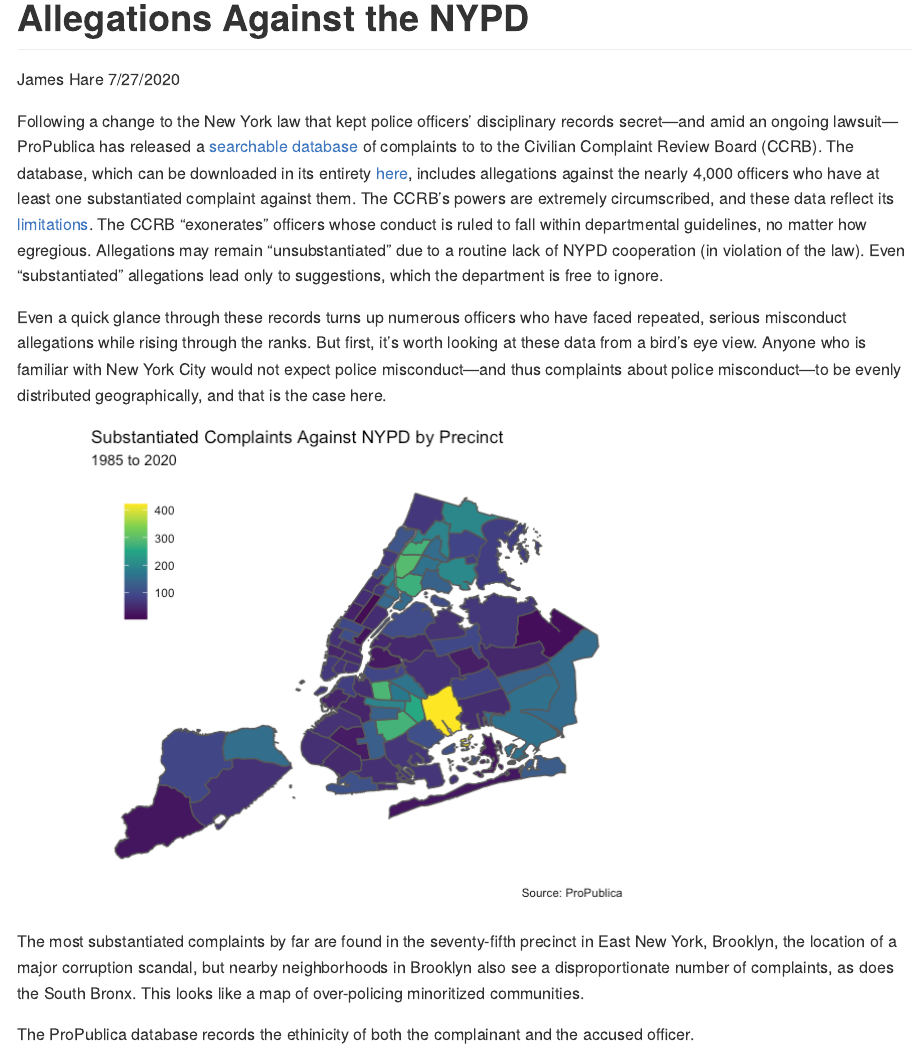
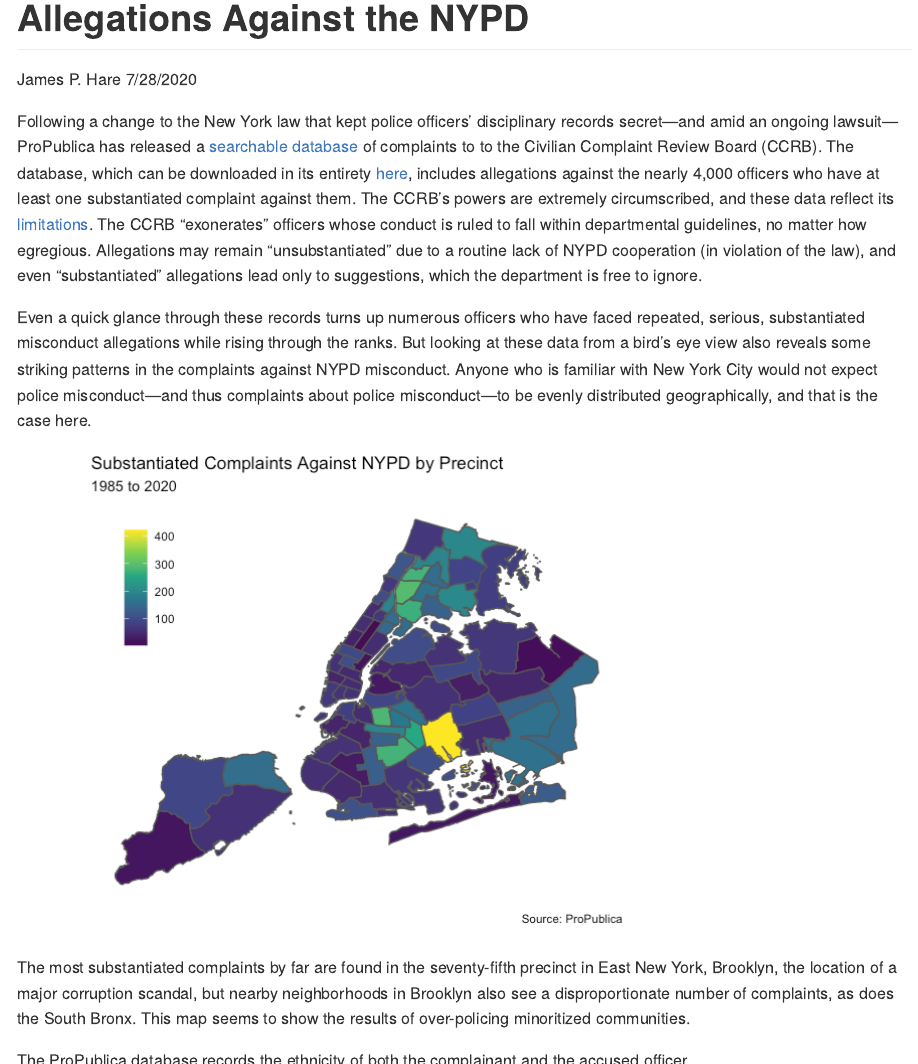
Before and after one commit to jamesphare/nypd_allegations, an R Markdown document (NYPD.Rmd): the page in a window 1100 px wide, from its top, and a second part further down, joined at a grey line. The pictures show the output file NYPD.md that the author committed with the source, drawn offline in the style of GitHub.

Commit message:
Minor corrections

````diff
--- a/NYPD.Rmd
+++ b/NYPD.Rmd
@@ -1,7 +1,7 @@
 ---
 title: "Allegations Against the NYPD"
-author: "James Hare"
-date: "7/27/2020"
+author: "James P. Hare"
+date: "7/28/2020"
 output: github_document
 ---
 
@@ -19,9 +19,9 @@ allegations <- read_csv("data/allegations_20200726939.csv")
 
 ```
 
-Following a change to the New York law that kept police officers' disciplinary records secret---and amid an ongoing lawsuit---ProPublica has released a [searchable database](https://projects.propublica.org/nypd-ccrb/) of complaints to to the Civilian Complaint Review Board (CCRB). The database, which can be downloaded in its entirety [here](https://www.propublica.org/datastore/dataset/civilian-complaints-against-new-york-city-police-officers), includes allegations against the nearly 4,000 officers who have at least one substantiated complaint against them. The CCRB's powers are extremely circumscribed, and these data reflect its [limitations](https://www.propublica.org/article/nypd-civilian-complaint-review-board-editors-note). The CCRB "exonerates" officers whose conduct is ruled to fall within departmental guidelines, no matter how egregious. Allegations may remain "unsubstantiated" due to a routine lack of NYPD cooperation (in violation of the law). Even "substantiated" allegations lead only to suggestions, which the department is free to ignore.
+Following a change to the New York law that kept police officers' disciplinary records secret---and amid an ongoing lawsuit---ProPublica has released a [searchable database](https://projects.propublica.org/nypd-ccrb/) of complaints to to the Civilian Complaint Review Board (CCRB). The database, which can be downloaded in its entirety [here](https://www.propublica.org/datastore/dataset/civilian-complaints-against-new-york-city-police-officers), includes allegations against the nearly 4,000 officers who have at least one substantiated complaint against them. The CCRB's powers are extremely circumscribed, and these data reflect its [limitations](https://www.propublica.org/article/nypd-civilian-complaint-review-board-editors-note). The CCRB "exonerates" officers whose conduct is ruled to fall within departmental guidelines, no matter how egregious. Allegations may remain "unsubstantiated" due to a routine lack of NYPD cooperation (in violation of the law), and even "substantiated" allegations lead only to suggestions, which the department is free to ignore.
 
-Even a quick glance through these records turns up numerous officers who have faced repeated, serious misconduct allegations while rising through the ranks. But first, it's worth looking at these data from a bird's eye view. Anyone who is familiar with New York City would not expect police misconduct---and thus complaints about police misconduct---to be evenly distributed geographically, and that is the case here.
+Even a quick glance through these records turns up numerous officers who have faced repeated, serious, substantiated misconduct allegations while rising through the ranks. But looking at these data from a bird's eye view also reveals some striking patterns in the complaints against NYPD misconduct. Anyone who is familiar with New York City would not expect police misconduct---and thus complaints about police misconduct---to be evenly distributed geographically, and that is the case here.
 
 ```{r}
 precinct_allegations <- allegations %>%
@@ -51,9 +51,9 @@ ggplot(precinct_allegations) +
 
 ```
 
-The most substantiated complaints by far are found in the seventy-fifth precinct in East New York, Brooklyn, the location of a major corruption scandal, but nearby neighborhoods in Brooklyn also see a disproportionate number of complaints, as does the South Bronx. This looks like a map of over-policing minoritized communities.
+The most substantiated complaints by far are found in the seventy-fifth precinct in East New York, Brooklyn, the location of a major corruption scandal, but nearby neighborhoods in Brooklyn also see a disproportionate number of complaints, as does the South Bronx. This map seems to show the results of over-policing minoritized communities.
 
-The ProPublica database records the ethinicity of both the complainant and the accused officer.
+The ProPublica database records the ethnicity of both the complainant and the accused officer.
 
 ```{r}
 cops <- allegations %>%
````
Also changed, not shown: NYPD.md, NYPD_files/figure-gfm/unnamed-chunk-2-1.png, NYPD.Rmd (2 more changed lines).
